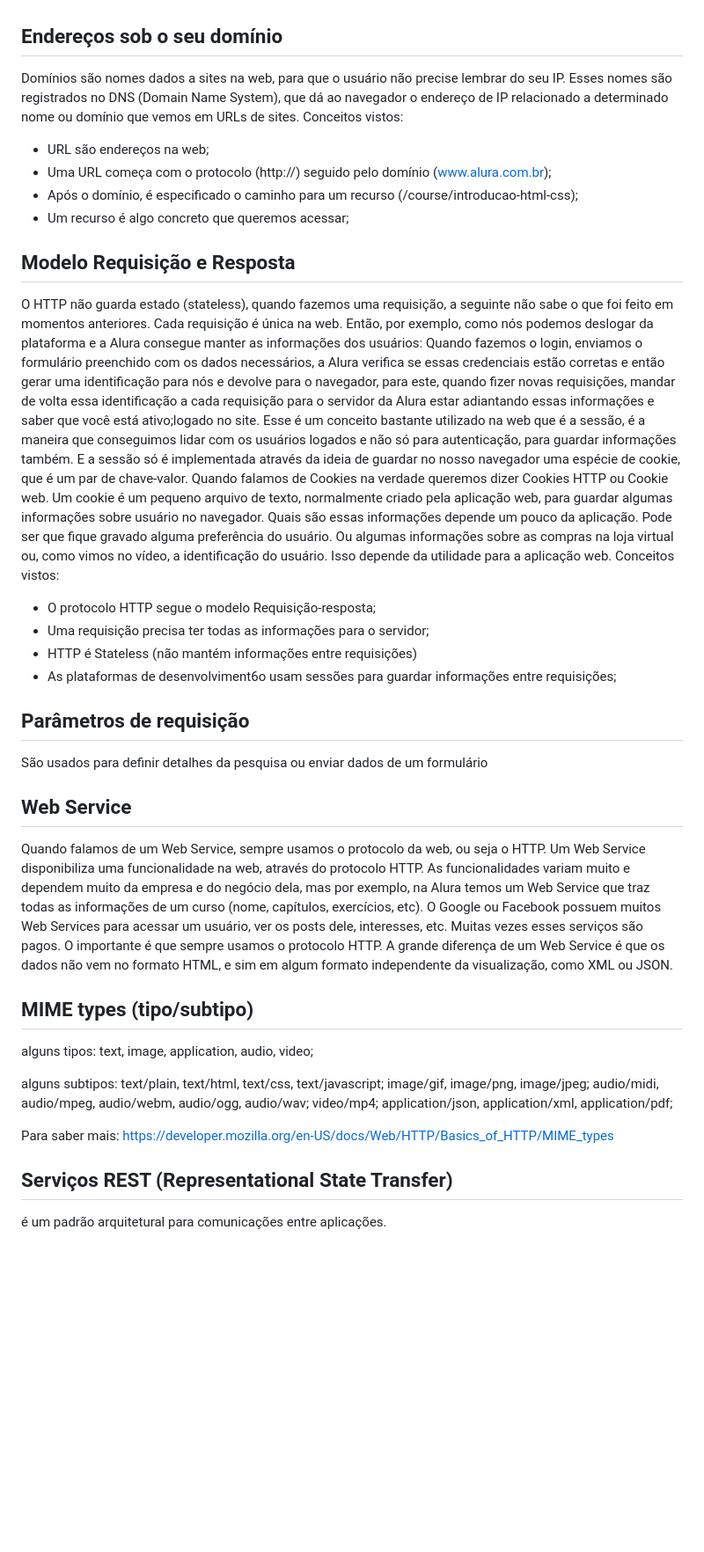
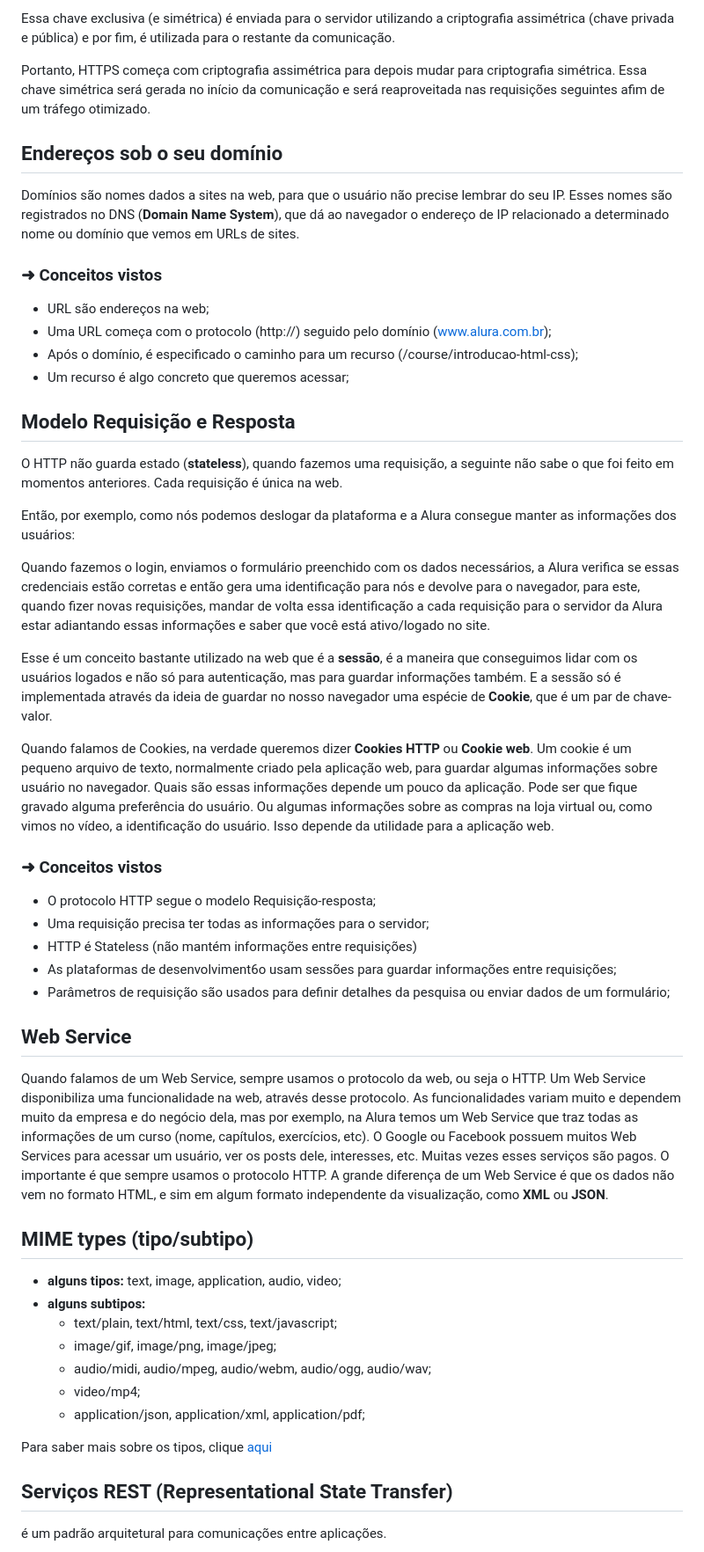
Before and after one commit to ananuness/desenvolve2023, a Markdown page: notas-de-aula/http-debaixo-dos-panos/README.md, the part around one of its changes. Shown at 88% size. Rendered like a GitHub page; blank space fills up the shorter version.

```diff
--- a/notas-de-aula/http-debaixo-dos-panos/README.md
+++ b/notas-de-aula/http-debaixo-dos-panos/README.md
@@ -23,48 +98,93 @@ Portanto, HTTPS começa com criptografia assimétrica para depois mudar para cri
+Essa chave exclusiva (e simétrica) é enviada para o servidor utilizando
+a criptografia assimétrica (chave privada e pública) e por fim, é
+utilizada para o restante da comunicação.
+
+Portanto, HTTPS começa com criptografia assimétrica para depois mudar
+para criptografia simétrica. Essa chave simétrica será gerada no início
+da comunicação e será reaproveitada nas requisições seguintes afim de
+um tráfego otimizado.
 
 ## Endereços sob o seu domínio
 
-Domínios são nomes dados a sites na web, para que o usuário não precise lembrar do seu IP. Esses nomes são registrados no DNS (Domain Name System), que dá ao navegador o endereço de IP relacionado a determinado nome ou domínio que vemos em URLs de sites.
-Conceitos vistos:
+Domínios são nomes dados a sites na web, para que o usuário não precise
+lembrar do seu IP. Esses nomes são registrados no DNS (**Domain Name System**),
+que dá ao navegador o endereço de IP relacionado a determinado nome ou
+domínio que vemos em URLs de sites.
+
+### ➜ Conceitos vistos
+
 - URL são endereços na web;
-- Uma URL começa com o protocolo (http://) seguido pelo domínio (www.alura.com.br);
-- Após o domínio, é especificado o caminho para um recurso (/course/introducao-html-css);
+- Uma URL começa com o protocolo (http://) seguido pelo domínio
+(www.alura.com.br);
+- Após o domínio, é especificado o caminho para um recurso
+(/course/introducao-html-css);
 - Um recurso é algo concreto que queremos acessar;
 
 ## Modelo Requisição e Resposta
 
-O HTTP não guarda estado (stateless), quando fazemos uma requisição, a seguinte não sabe o que foi feito em momentos anteriores. Cada requisição é única na web.
-Então, por exemplo, como nós podemos deslogar da plataforma e a Alura consegue manter as informações dos usuários:
-Quando fazemos o login, enviamos o formulário preenchido com os dados necessários, a Alura verifica se essas credenciais estão corretas e então gerar uma identificação para nós e devolve para o navegador, para este, quando fizer novas requisições, mandar de volta essa identificação a cada requisição para o servidor da Alura estar adiantando essas informações e saber que você está ativo;logado no site.
-Esse é um conceito bastante utilizado na web que é a sessão, é a maneira que conseguimos lidar com os usuários logados e não só para autenticação, para guardar informações também. E a sessão só é implementada através da ideia de guardar no nosso navegador uma espécie de cookie, que é um par de chave-valor.
-Quando falamos de Cookies na verdade queremos dizer Cookies HTTP ou Cookie web. Um cookie é um pequeno arquivo de texto, normalmente criado pela aplicação web, para guardar algumas informações sobre usuário no navegador. Quais são essas informações depende um pouco da aplicação. Pode ser que fique gravado alguma preferência do usuário. Ou algumas informações sobre as compras na loja virtual ou, como vimos no vídeo, a identificação do usuário. Isso depende da utilidade para a aplicação web.
-Conceitos vistos:
+O HTTP não guarda estado (**stateless**), quando fazemos uma requisição,
+a seguinte não sabe o que foi feito em momentos anteriores. Cada requisição
+é única na web.
+
+Então, por exemplo, como nós podemos deslogar da plataforma e a Alura
+consegue manter as informações dos usuários:
+
+Quando fazemos o login, enviamos o formulário preenchido com os dados
+necessários, a Alura verifica se essas credenciais estão corretas e
+então gera uma identificação para nós e devolve para o navegador, para
+este, quando fizer novas requisições, mandar de volta essa identificação
+a cada requisição para o servidor da Alura estar adiantando essas
+informações e saber que você está ativo/logado no site.
+
+Esse é um conceito bastante utilizado na web que é a **sessão**, é a
+maneira que conseguimos lidar com os usuários logados e não só para
+autenticação, mas para guardar informações também. E a sessão só é
+implementada através da ideia de guardar no nosso navegador uma espécie
+de **Cookie**, que é um par de chave-valor.
+
+Quando falamos de Cookies, na verdade queremos dizer **Cookies HTTP**
+ou **Cookie web**. Um cookie é um pequeno arquivo de texto, normalmente
+criado pela aplicação web, para guardar algumas informações sobre usuário
+no navegador. Quais são essas informações depende um pouco da aplicação.
+Pode ser que fique gravado alguma preferência do usuário. Ou algumas
+informações sobre as compras na loja virtual ou, como vimos no vídeo,
+a identificação do usuário. Isso depende da utilidade para a aplicação web.
+
+### ➜ Conceitos vistos
+
 - O protocolo HTTP segue o modelo Requisição-resposta;
 - Uma requisição precisa ter todas as informações para o servidor;
 - HTTP é Stateless (não mantém informações entre requisições)
-- As plataformas de desenvolviment6o usam sessões para guardar informações entre requisições;
-
-## Parâmetros de requisição
-
-São usados para definir detalhes da pesquisa ou enviar dados de um formulário
+- As plataformas de desenvolviment6o usam sessões para guardar
+informações entre requisições;
+- Parâmetros de requisição são usados para definir detalhes da pesquisa
+ou enviar dados de um formulário;
 
 ## Web Service
 
-Quando falamos de um Web Service, sempre usamos o protocolo da web, ou seja o HTTP.
-Um Web Service disponibiliza uma funcionalidade na web, através do protocolo HTTP. As funcionalidades variam muito e dependem muito da empresa e do negócio dela, mas por exemplo, na Alura temos um Web Service que traz todas as informações de um curso (nome, capítulos, exercícios, etc). O Google ou Facebook possuem muitos Web Services para acessar um usuário, ver os posts dele, interesses, etc. Muitas vezes esses serviços são pagos.
-O importante é que sempre usamos o protocolo HTTP. A grande diferença de um Web Service é que os dados não vem no formato HTML, e sim em algum formato independente da visualização, como XML ou JSON.
+Quando falamos de um Web Service, sempre usamos o protocolo da web, ou
+seja o HTTP. Um Web Service disponibiliza uma funcionalidade na web,
+através desse protocolo. As funcionalidades variam muito e dependem muito
+da empresa e do negócio dela, mas por exemplo, na Alura temos um Web
+Service que traz todas as informações de um curso (nome, capítulos,
+exercícios, etc). O Google ou Facebook possuem muitos Web Services para
+acessar um usuário, ver os posts dele, interesses, etc. Muitas vezes
+esses serviços são pagos. O importante é que sempre usamos o protocolo
+HTTP. A grande diferença de um Web Service é que os dados não vem no
+formato HTML, e sim em algum formato independente da visualização, como
+**XML** ou **JSON**.
 
 ## MIME types (tipo/subtipo)
 
-alguns tipos: text, image, application, audio, video;
+- **alguns tipos:** text, image, application, audio, video;
+- **alguns subtipos:**
+  - text/plain, text/html, text/css, text/javascript;
+  - image/gif, image/png, image/jpeg;
+  - audio/midi, audio/mpeg, audio/webm, audio/ogg, audio/wav;
+  - video/mp4;
+  - application/json, application/xml,  application/pdf;
 
-alguns subtipos:
-text/plain, text/html, text/css, text/javascript;
-image/gif, image/png, image/jpeg;
-audio/midi, audio/mpeg, audio/webm, audio/ogg, audio/wav;
-video/mp4;
-application/json, application/xml,  application/pdf;
-
-Para saber mais: https://developer.mozilla.org/en-US/docs/Web/HTTP/Basics_of_HTTP/MIME_types
+Para saber mais sobre os tipos, clique [aqui](https://developer.mozilla.org/en-US/docs/Web/HTTP/Basics_of_HTTP/MIME_types)
 
 ## Serviços REST (Representational State Transfer)
 
```
Also changed, not shown: other parts of notas-de-aula/http-debaixo-dos-panos/README.md (+190 -30 lines).
